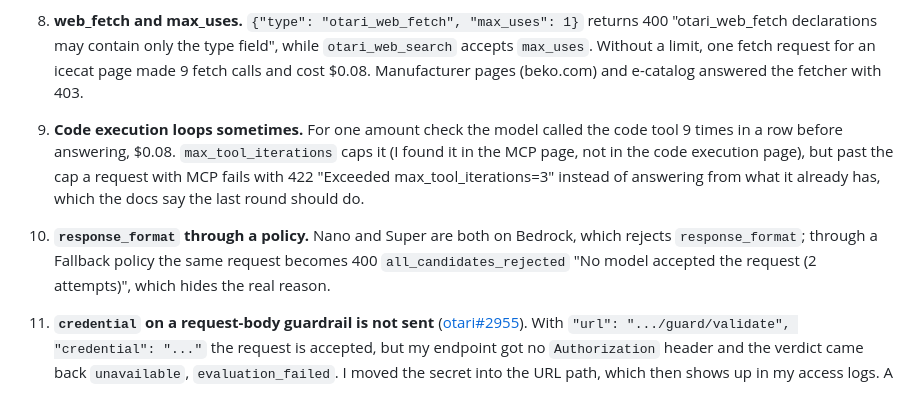
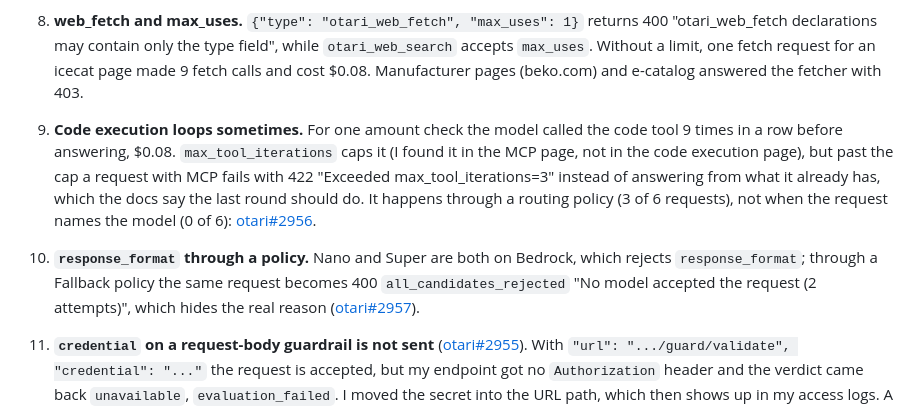
Before and after one commit to DmitriyTopka/shopguard, a Markdown page: FEEDBACK.md, the part around the change. Drawn GitHub-style.

```diff
--- a/FEEDBACK.md
+++ b/FEEDBACK.md
@@ -35,8 +35,8 @@ ShopGuard checks what a shop chatbot promises (price, stock, installments, deliv
 7. **My first key died.** The workspace key worked at about 08:25 UTC and returned 401 "Invalid API key" from about 08:35, with only GET calls in between and no one touching the dashboard. I regenerated it and it has worked since. I could not find any log of why.
 
 8. **web_fetch and max_uses.** `{"type": "otari_web_fetch", "max_uses": 1}` returns 400 "otari_web_fetch declarations may contain only the type field", while `otari_web_search` accepts `max_uses`. Without a limit, one fetch request for an icecat page made 9 fetch calls and cost $0.08. Manufacturer pages (beko.com) and e-catalog answered the fetcher with 403.
-9. **Code execution loops sometimes.** For one amount check the model called the code tool 9 times in a row before answering, $0.08. `max_tool_iterations` caps it (I found it in the MCP page, not in the code execution page), but past the cap a request with MCP fails with 422 "Exceeded max_tool_iterations=3" instead of answering from what it already has, which the docs say the last round should do.
-10. **`response_format` through a policy.** Nano and Super are both on Bedrock, which rejects `response_format`; through a Fallback policy the same request becomes 400 `all_candidates_rejected` "No model accepted the request (2 attempts)", which hides the real reason.
+9. **Code execution loops sometimes.** For one amount check the model called the code tool 9 times in a row before answering, $0.08. `max_tool_iterations` caps it (I found it in the MCP page, not in the code execution page), but past the cap a request with MCP fails with 422 "Exceeded max_tool_iterations=3" instead of answering from what it already has, which the docs say the last round should do. It happens through a routing policy (3 of 6 requests), not when the request names the model (0 of 6): [otari#2956](https://github.com/mozilla-ai/otari/issues/2956).
+10. **`response_format` through a policy.** Nano and Super are both on Bedrock, which rejects `response_format`; through a Fallback policy the same request becomes 400 `all_candidates_rejected` "No model accepted the request (2 attempts)", which hides the real reason ([otari#2957](https://github.com/mozilla-ai/otari/issues/2957)).
 11. **`credential` on a request-body guardrail is not sent** ([otari#2955](https://github.com/mozilla-ai/otari/issues/2955)). With `"url": ".../guard/validate", "credential": "..."` the request is accepted, but my endpoint got no `Authorization` header and the verdict came back `unavailable`, `evaluation_failed`. I moved the secret into the URL path, which then shows up in my access logs. A mandate under Organization, Guardrails does send its credential, so the demo now uses a mandate. A mandate on the whole workspace also checks the guardrail's own model calls, so I had to run the guard model from a second workspace; a way to exempt a key, or a mandate on one routing policy with your own URL, would make this simpler.
 12. **MCP calls come back without arguments.** `otari_tool_calls` entries for MCP have `server`, `name`, `status` and `output`, so the demo can show what `find_product` returned but not what the model asked for.
 13. **An empty code run counts as completed** ([otari#2954](https://github.com/mozilla-ai/otari/issues/2954)). About one call in three, Nemotron Super called `otari_code_execution` with an empty program, and `otari_tool_calls` reported it as `completed` with empty stdout and exit code 0. A `failed` status, or a hint back to the model, would save a retry.
```
Also changed, not shown: README.md (+1 -1 lines).
